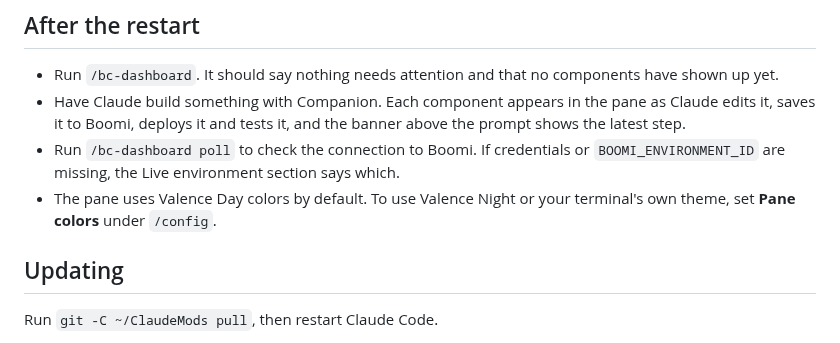
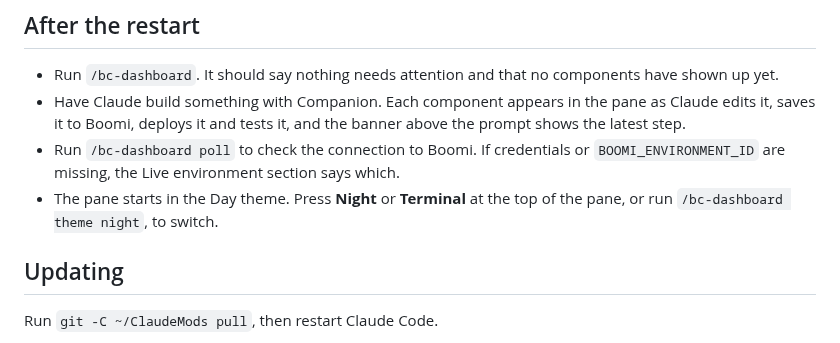
Before and after one commit to brianbrinley/ClaudeMods, a Markdown page: boomi-dashboard/INSTALL.md, the part around the change. GitHub-like rendering.

```diff
--- a/boomi-dashboard/INSTALL.md
+++ b/boomi-dashboard/INSTALL.md
@@ -21,7 +21,7 @@ Never read, print or copy my .env or any Boomi credentials. The mod reads them i
 - Run `/bc-dashboard`. It should say nothing needs attention and that no components have shown up yet.
 - Have Claude build something with Companion. Each component appears in the pane as Claude edits it, saves it to Boomi, deploys it and tests it, and the banner above the prompt shows the latest step.
 - Run `/bc-dashboard poll` to check the connection to Boomi. If credentials or `BOOMI_ENVIRONMENT_ID` are missing, the Live environment section says which.
-- The pane uses Valence Day colors by default. To use Valence Night or your terminal's own theme, set **Pane colors** under `/config`.
+- The pane starts in the Day theme. Press **Night** or **Terminal** at the top of the pane, or run `/bc-dashboard theme night`, to switch.
 
 ## Updating
 
```
Also changed, not shown: boomi-dashboard/README.md (+24 -5 lines), boomi-dashboard/assets/pane-day.png, boomi-dashboard/assets/pane-night.png (added), 6 other files.
